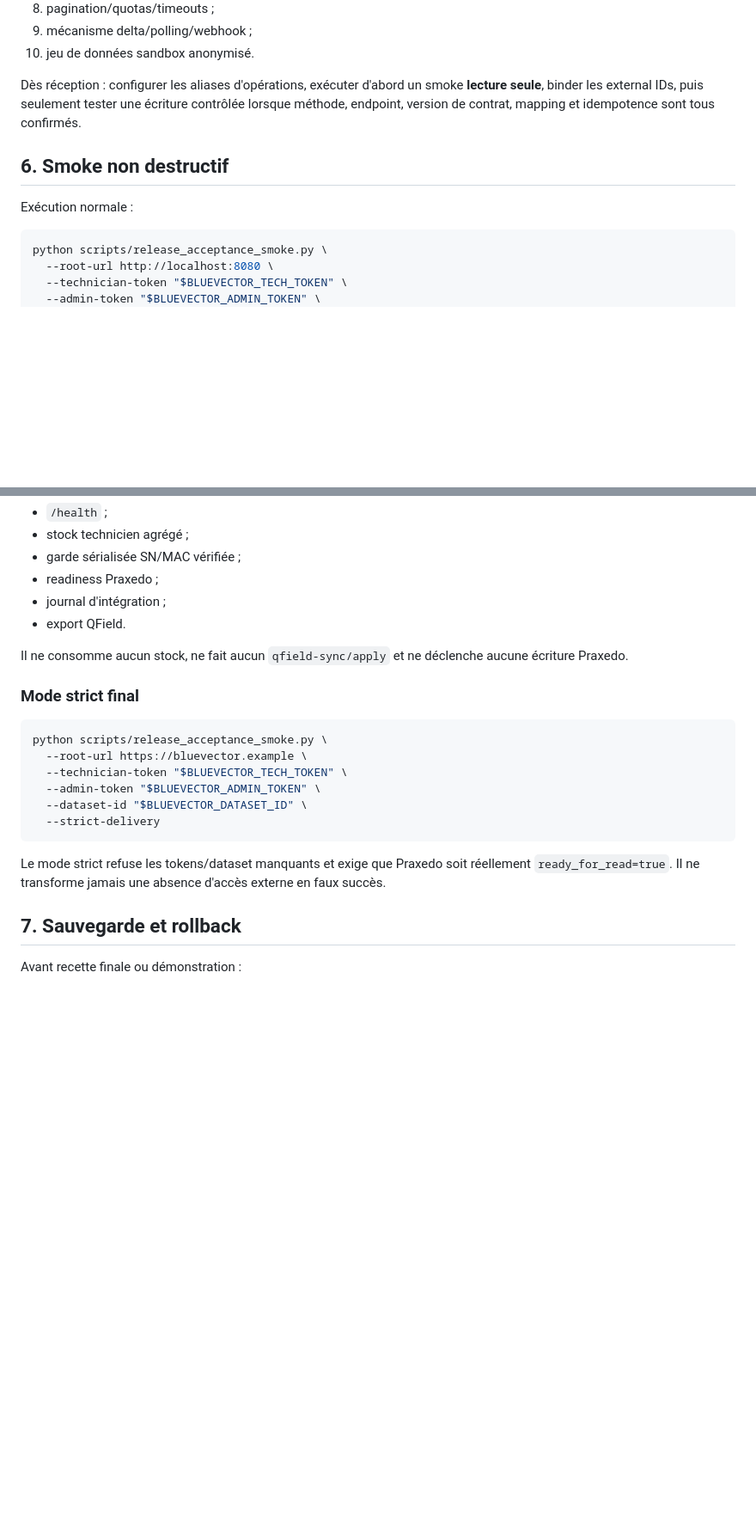
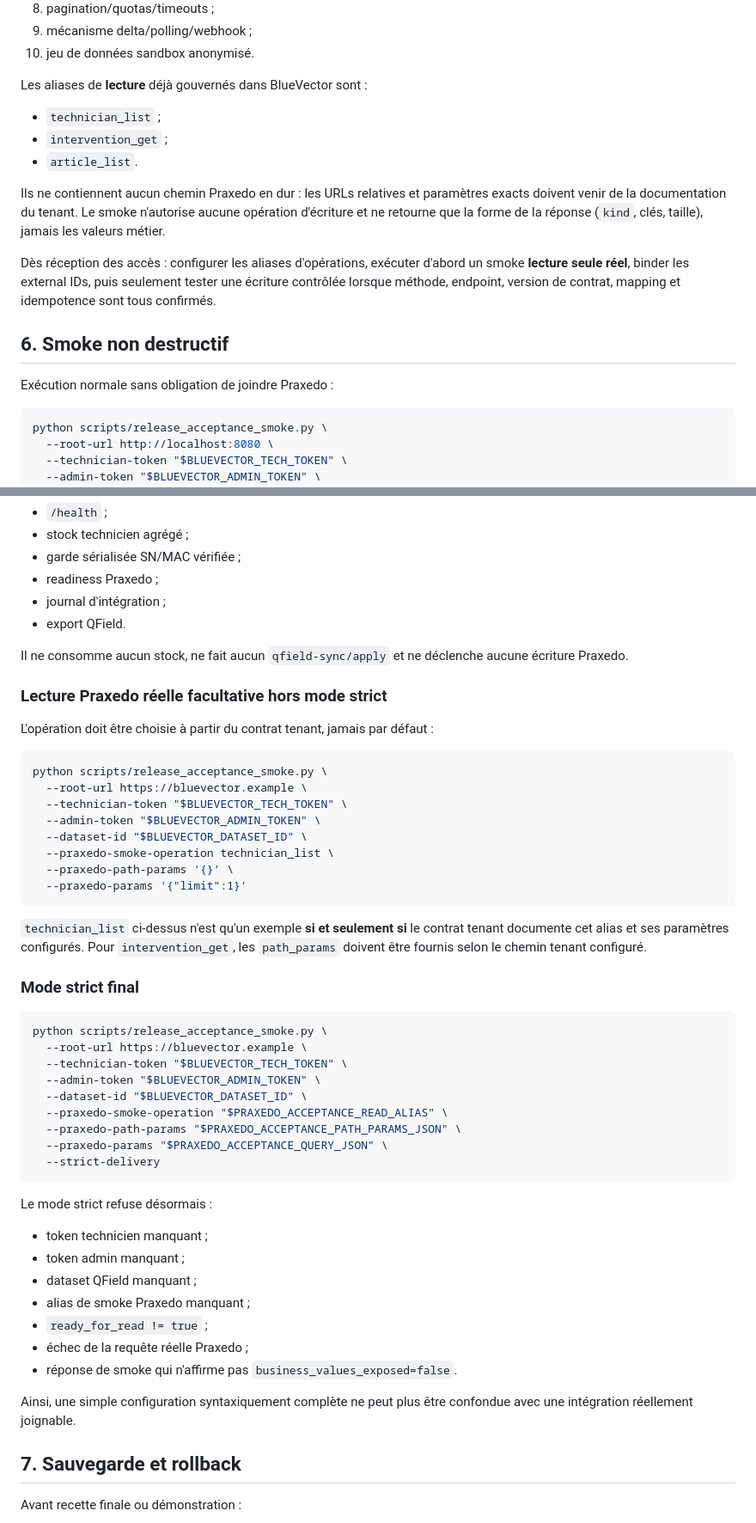
Before and after one commit to ia-dev-talk/GoVector, a Markdown page: docs/bluevector/RELEASE_ACCEPTANCE_WEEK_2026-09-08.md, 2 parts joined by grey strips. Shown at 86% size. Rendered like a GitHub page; blank space fills up the shorter version.

Commit message:
docs: require real read-only Praxedo proof

````diff
--- a/docs/bluevector/RELEASE_ACCEPTANCE_WEEK_2026-09-08.md
+++ b/docs/bluevector/RELEASE_ACCEPTANCE_WEEK_2026-09-08.md
@@ -119,11 +119,19 @@ Il faut obtenir du client/Praxedo :
 9. mécanisme delta/polling/webhook ;
 10. jeu de données sandbox anonymisé.
 
-Dès réception : configurer les aliases d'opérations, exécuter d'abord un smoke **lecture seule**, binder les external IDs, puis seulement tester une écriture contrôlée lorsque méthode, endpoint, version de contrat, mapping et idempotence sont tous confirmés.
+Les aliases de **lecture** déjà gouvernés dans BlueVector sont :
+
+- `technician_list` ;
+- `intervention_get` ;
+- `article_list`.
+
+Ils ne contiennent aucun chemin Praxedo en dur : les URLs relatives et paramètres exacts doivent venir de la documentation du tenant. Le smoke n'autorise aucune opération d'écriture et ne retourne que la forme de la réponse (`kind`, clés, taille), jamais les valeurs métier.
+
+Dès réception des accès : configurer les aliases d'opérations, exécuter d'abord un smoke **lecture seule réel**, binder les external IDs, puis seulement tester une écriture contrôlée lorsque méthode, endpoint, version de contrat, mapping et idempotence sont tous confirmés.
 
 ## 6. Smoke non destructif
 
-Exécution normale :
+Exécution normale sans obligation de joindre Praxedo :
 
 ```bash
 python scripts/release_acceptance_smoke.py \
@@ -144,6 +152,23 @@ Le smoke vérifie :
 
 Il ne consomme aucun stock, ne fait aucun `qfield-sync/apply` et ne déclenche aucune écriture Praxedo.
 
+### Lecture Praxedo réelle facultative hors mode strict
+
+L'opération doit être choisie à partir du contrat tenant, jamais par défaut :
+
+```bash
+python scripts/release_acceptance_smoke.py \
+  --root-url https://bluevector.example \
+  --technician-token "$BLUEVECTOR_TECH_TOKEN" \
+  --admin-token "$BLUEVECTOR_ADMIN_TOKEN" \
+  --dataset-id "$BLUEVECTOR_DATASET_ID" \
+  --praxedo-smoke-operation technician_list \
+  --praxedo-path-params '{}' \
+  --praxedo-params '{"limit":1}'
+```
+
+`technician_list` ci-dessus n'est qu'un exemple **si et seulement si** le contrat tenant documente cet alias et ses paramètres configurés. Pour `intervention_get`, les `path_params` doivent être fournis selon le chemin tenant configuré.
+
 ### Mode strict final
 
 ```bash
@@ -152,10 +177,23 @@ python scripts/release_acceptance_smoke.py \
   --technician-token "$BLUEVECTOR_TECH_TOKEN" \
   --admin-token "$BLUEVECTOR_ADMIN_TOKEN" \
   --dataset-id "$BLUEVECTOR_DATASET_ID" \
+  --praxedo-smoke-operation "$PRAXEDO_ACCEPTANCE_READ_ALIAS" \
+  --praxedo-path-params "$PRAXEDO_ACCEPTANCE_PATH_PARAMS_JSON" \
+  --praxedo-params "$PRAXEDO_ACCEPTANCE_QUERY_JSON" \
   --strict-delivery
 ```
 
-Le mode strict refuse les tokens/dataset manquants et exige que Praxedo soit réellement `ready_for_read=true`. Il ne transforme jamais une absence d'accès externe en faux succès.
+Le mode strict refuse désormais :
+
+- token technicien manquant ;
+- token admin manquant ;
+- dataset QField manquant ;
+- alias de smoke Praxedo manquant ;
+- `ready_for_read != true` ;
+- échec de la requête réelle Praxedo ;
+- réponse de smoke qui n'affirme pas `business_values_exposed=false`.
+
+Ainsi, une simple configuration syntaxiquement complète ne peut plus être confondue avec une intégration réellement joignable.
 
 ## 7. Sauvegarde et rollback
 
````
Also changed, not shown: other parts of docs/bluevector/RELEASE_ACCEPTANCE_WEEK_2026-09-08.md (+1 -1 lines).
